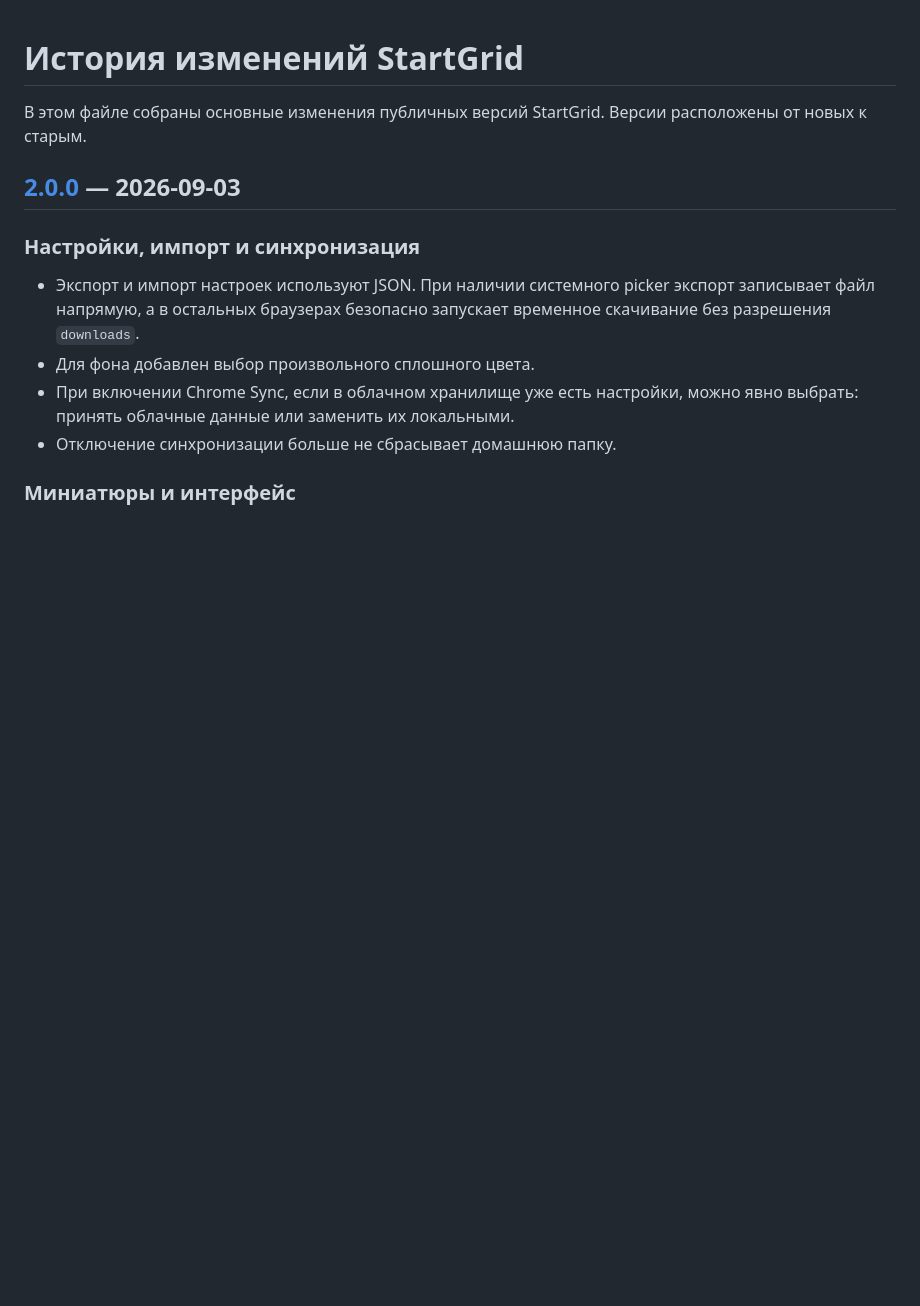
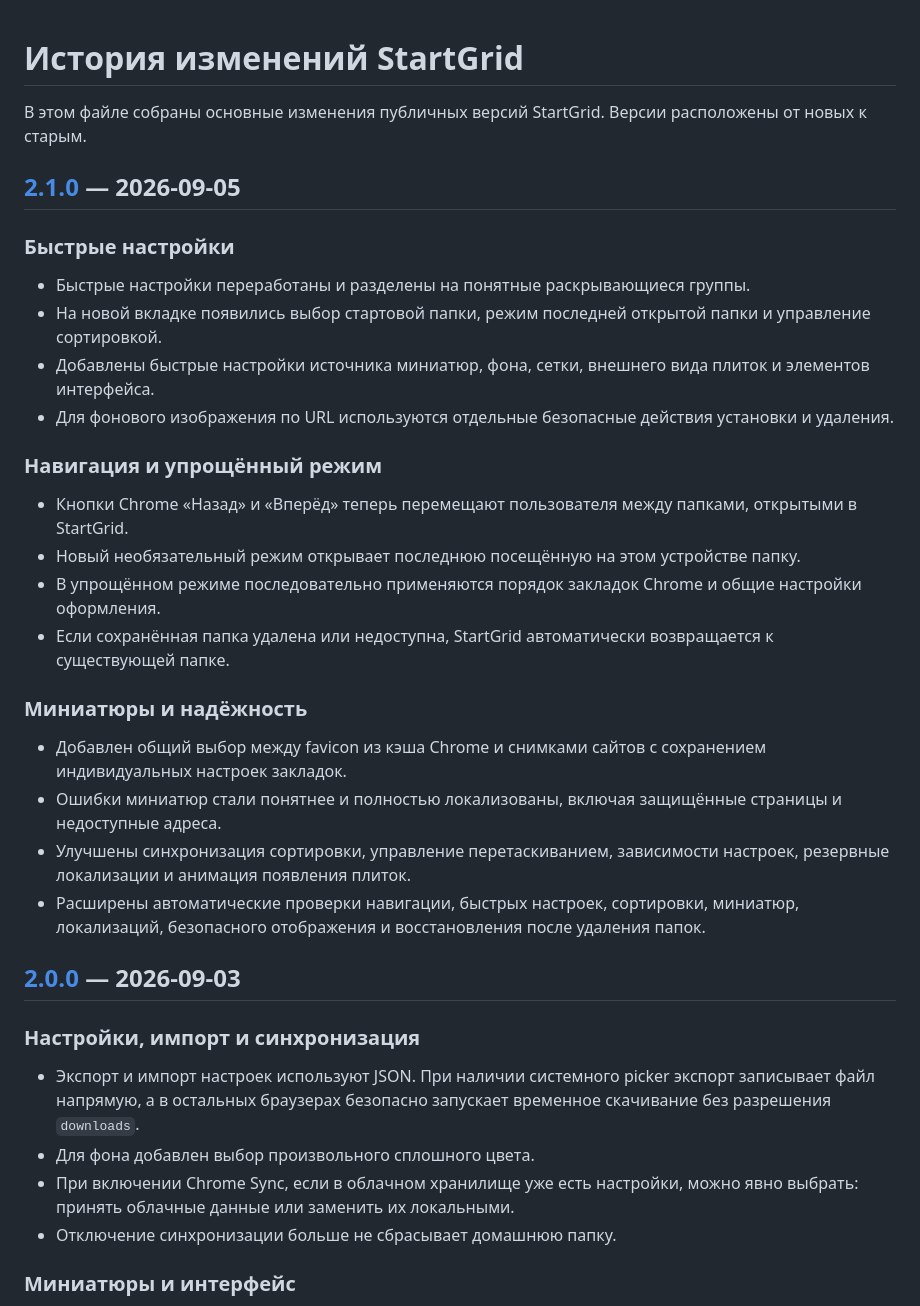
Before and after one commit to KirillShchetinnikov/startgrid-chrome, a Markdown page: CHANGELOG.ru.md, the part around the change. Drawn GitHub-style; blank space fills up the shorter version.

Commit message:
docs: add Russian changelog for 2.1.0

```diff
--- a/CHANGELOG.ru.md
+++ b/CHANGELOG.ru.md
@@ -1,6 +1,29 @@
 # История изменений StartGrid
 
 В этом файле собраны основные изменения публичных версий StartGrid. Версии расположены от новых к старым.
+
+## [2.1.0](https://github.com/KirillShchetinnikov/startgrid-chrome/releases/tag/v2.1.0) — 2026-09-05
+
+### Быстрые настройки
+
+- Быстрые настройки переработаны и разделены на понятные раскрывающиеся группы.
+- На новой вкладке появились выбор стартовой папки, режим последней открытой папки и управление сортировкой.
+- Добавлены быстрые настройки источника миниатюр, фона, сетки, внешнего вида плиток и элементов интерфейса.
+- Для фонового изображения по URL используются отдельные безопасные действия установки и удаления.
+
+### Навигация и упрощённый режим
+
+- Кнопки Chrome «Назад» и «Вперёд» теперь перемещают пользователя между папками, открытыми в StartGrid.
+- Новый необязательный режим открывает последнюю посещённую на этом устройстве папку.
+- В упрощённом режиме последовательно применяются порядок закладок Chrome и общие настройки оформления.
+- Если сохранённая папка удалена или недоступна, StartGrid автоматически возвращается к существующей папке.
+
+### Миниатюры и надёжность
+
+- Добавлен общий выбор между favicon из кэша Chrome и снимками сайтов с сохранением индивидуальных настроек закладок.
+- Ошибки миниатюр стали понятнее и полностью локализованы, включая защищённые страницы и недоступные адреса.
+- Улучшены синхронизация сортировки, управление перетаскиванием, зависимости настроек, резервные локализации и анимация появления плиток.
+- Расширены автоматические проверки навигации, быстрых настроек, сортировки, миниатюр, локализаций, безопасного отображения и восстановления после удаления папок.
 
 ## [2.0.0](https://github.com/KirillShchetinnikov/startgrid-chrome/releases/tag/v2.0.0) — 2026-09-03
 
```
